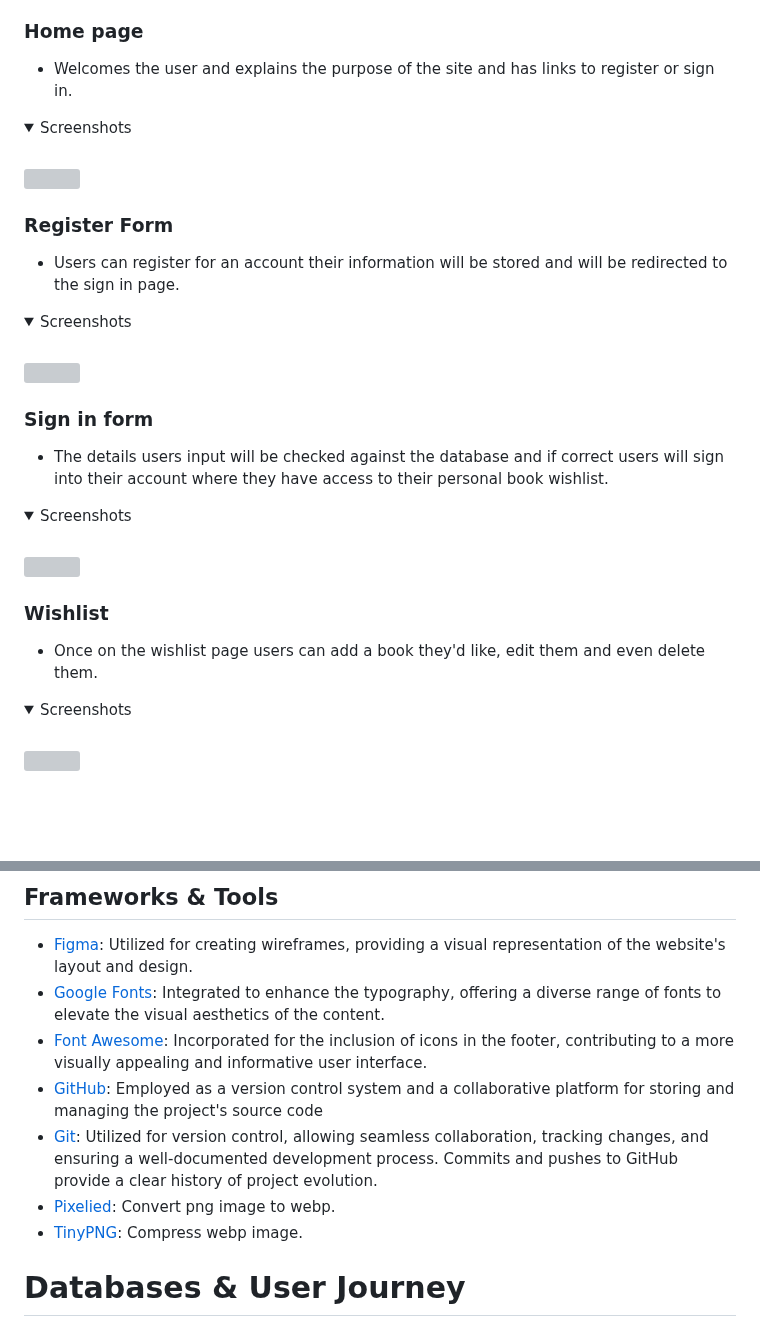
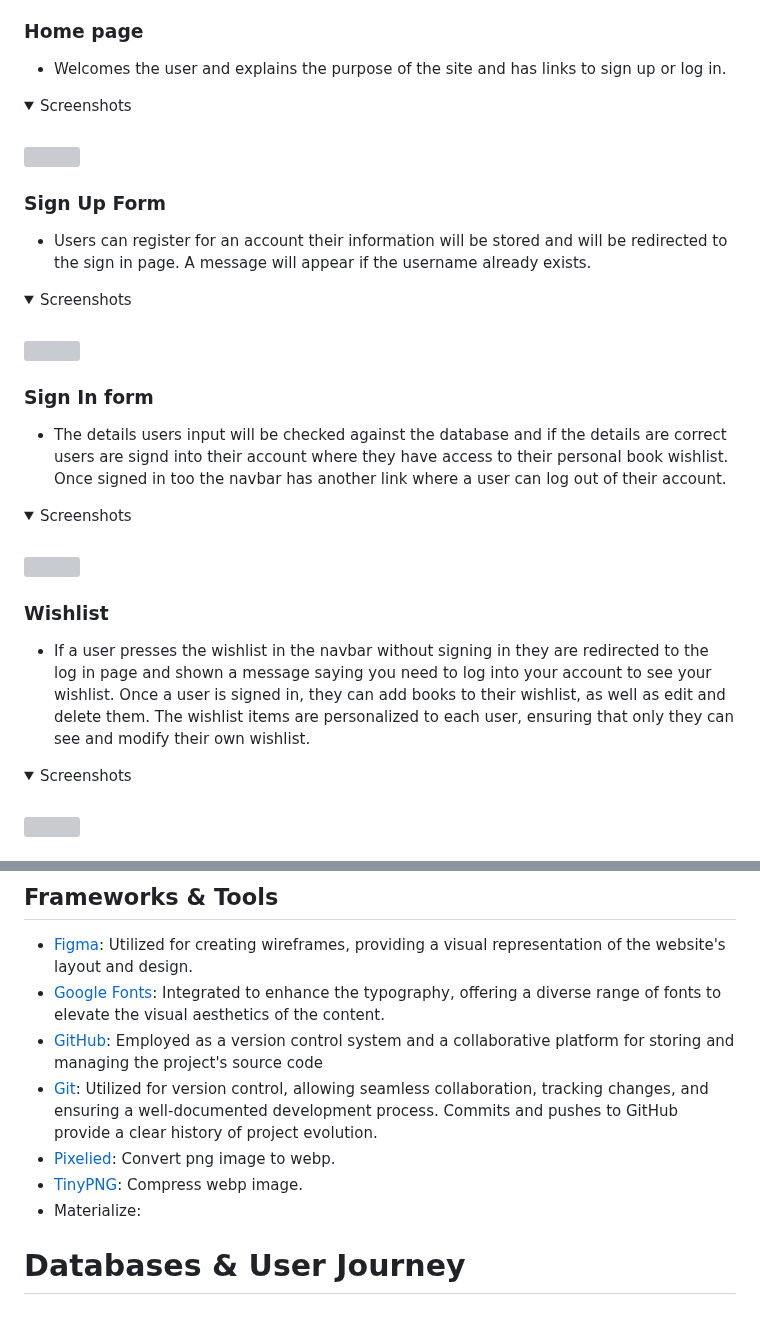
Before and after one commit to amandakoka/bookwish, a Markdown page: README.md, 2 parts joined by grey strips. Rendered like a GitHub page; folded sections open; blank space fills up the shorter version; grey boxes are pictures that could not be loaded.

```diff
--- a/README.md
+++ b/README.md
@@ -92,21 +111,21 @@ The website is structured in a user-friendly accessible way. The webiste consist
 ### Home page
-- Welcomes the user and explains the purpose of the site and has links to register or sign in.
+- Welcomes the user and explains the purpose of the site and has links to sign up or log in.
 <details>
 <summary>Screenshots</summary>
 <br>
 <img src="documentation/features/">
 </details>
 
-### Register Form
-- Users can register for an account their information will be stored and will be redirected to the sign in page.
+### Sign Up Form
+- Users can register for an account their information will be stored and will be redirected to the sign in page. A message will appear if the username already exists.
 <details>
 <summary>Screenshots</summary>
 <br>
 <img src="documentation/features/">
 </details>
 
-### Sign in form
-- The details users input will be checked against the database and if correct users will sign into their account where they have access to their personal book wishlist.
+### Sign In form
+- The details users input will be checked against the database and if the details are correct users are signd into their account where they have access to their personal book wishlist. Once signed in too the navbar has another link where a user can log out of their account.
 <details>
 <summary>Screenshots</summary>
 <br>
@@ -114,7 +133,7 @@ The website is structured in a user-friendly accessible way. The webiste consist
 </details>
 
 ### Wishlist
-- Once on the wishlist page users can add a book they'd like, edit them and even delete them.
+- If a user presses the wishlist in the navbar without signing in they are redirected to the log in page and shown a message saying you need to log into your account to see your wishlist. Once a user is signed in, they can add books to their wishlist, as well as edit and delete them. The wishlist items are personalized to each user, ensuring that only they can see and modify their own wishlist.
 <details>
 <summary>Screenshots</summary>
 <br>
@@ -133,11 +152,11 @@ The quiz is designed to be fully responsive, ensuring an optimal experience acro
 ## Frameworks & Tools
 - [Figma](https://www.figma.com/): Utilized for creating wireframes, providing a visual representation of the website's layout and design.
 - [Google Fonts](https://fonts.google.com/): Integrated to enhance the typography, offering a diverse range of fonts to elevate the visual aesthetics of the content.
-- [Font Awesome](https://fontawesome.com/): Incorporated for the inclusion of icons in the footer, contributing to a more visually appealing and informative user interface.
 - [GitHub](https://github.com/): Employed as a version control system and a collaborative platform for storing and managing the project's source code
 - [Git](https://git-scm.com/): Utilized for version control, allowing seamless collaboration, tracking changes, and ensuring a well-documented development process. Commits and pushes to GitHub provide a clear history of project evolution.
 - [Pixelied](https://pixelied.com/convert/png-converter/png-to-webp): Convert png image to webp.
 - [TinyPNG](https://tinypng.com/): Compress webp image.
+- Materialize:
 
 # Databases & User Journey
 ![UserJourney](documentation/userjourney.png)
```
Also changed, not shown: other parts of README.md (+26 -7 lines).
